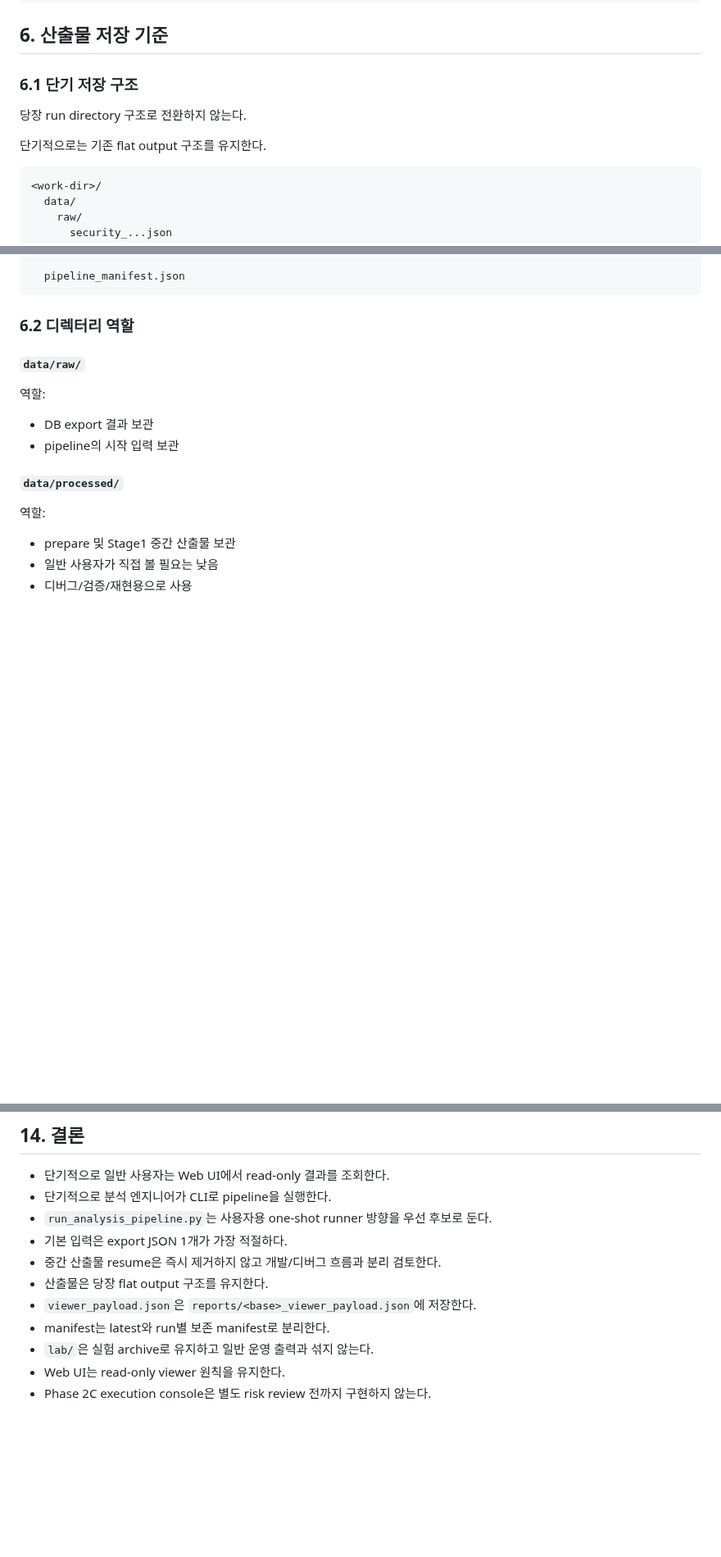
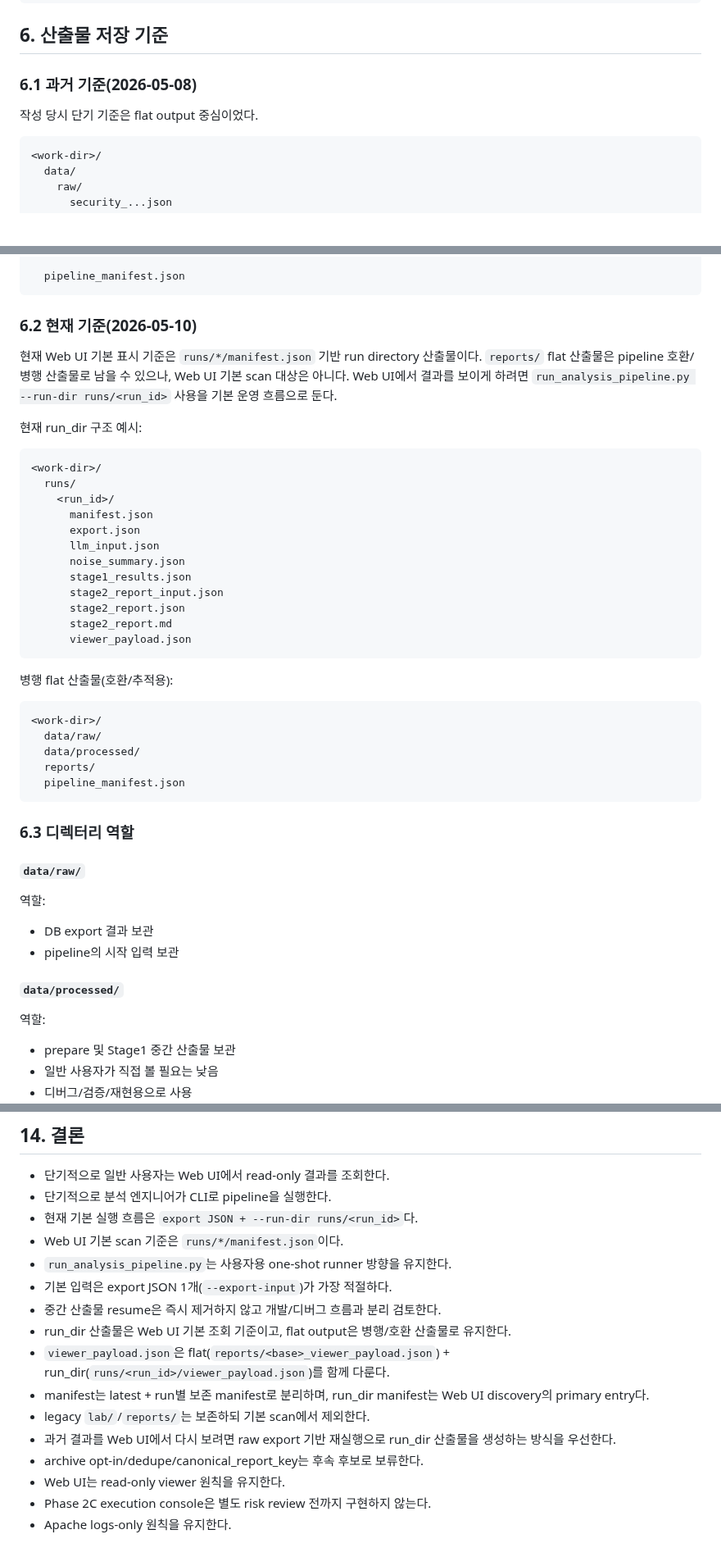
Before and after one commit to vachaf/project, a Markdown page: docs/design/99_run_analysis_pipeline_user_runner_ux_review.md, 3 parts joined by grey strips. Shown at 82% size. GitHub-like rendering; blank space fills up the shorter version.

Commit message:
docs: update runner ux for run dir default scan

````diff
--- a/docs/design/99_run_analysis_pipeline_user_runner_ux_review.md
+++ b/docs/design/99_run_analysis_pipeline_user_runner_ux_review.md
@@ -251,11 +277,9 @@ python ./src/run_analysis_pipeline.py \
 
 ## 6. 산출물 저장 기준
 
-### 6.1 단기 저장 구조
+### 6.1 과거 기준(2026-05-08)
 
-당장 run directory 구조로 전환하지 않는다.
-
-단기적으로는 기존 flat output 구조를 유지한다.
+작성 당시 단기 기준은 flat output 중심이었다.
 
 ```text
 <work-dir>/
@@ -280,7 +304,40 @@ python ./src/run_analysis_pipeline.py \
   pipeline_manifest.json
 ```
 
-### 6.2 디렉터리 역할
+### 6.2 현재 기준(2026-05-10)
+
+현재 Web UI 기본 표시 기준은 `runs/*/manifest.json` 기반 run directory 산출물이다.
+`reports/` flat 산출물은 pipeline 호환/병행 산출물로 남을 수 있으나, Web UI 기본 scan 대상은 아니다.
+Web UI에서 결과를 보이게 하려면 `run_analysis_pipeline.py --run-dir runs/<run_id>` 사용을 기본 운영 흐름으로 둔다.
+
+현재 run_dir 구조 예시:
+
+```text
+<work-dir>/
+  runs/
+    <run_id>/
+      manifest.json
+      export.json
+      llm_input.json
+      noise_summary.json
+      stage1_results.json
+      stage2_report_input.json
+      stage2_report.json
+      stage2_report.md
+      viewer_payload.json
+```
+
+병행 flat 산출물(호환/추적용):
+
+```text
+<work-dir>/
+  data/raw/
+  data/processed/
+  reports/
+  pipeline_manifest.json
+```
+
+### 6.3 디렉터리 역할
 
 #### `data/raw/`
 
@@ -702,12 +806,17 @@ Runner UX와 Web UI 표시 모두 Apache logs-only 원칙을 유지한다.
 
 * 단기적으로 일반 사용자는 Web UI에서 read-only 결과를 조회한다.
 * 단기적으로 분석 엔지니어가 CLI로 pipeline을 실행한다.
-* `run_analysis_pipeline.py`는 사용자용 one-shot runner 방향을 우선 후보로 둔다.
-* 기본 입력은 export JSON 1개가 가장 적절하다.
+* 현재 기본 실행 흐름은 `export JSON + --run-dir runs/<run_id>`다.
+* Web UI 기본 scan 기준은 `runs/*/manifest.json`이다.
+* `run_analysis_pipeline.py`는 사용자용 one-shot runner 방향을 유지한다.
+* 기본 입력은 export JSON 1개(`--export-input`)가 가장 적절하다.
 * 중간 산출물 resume은 즉시 제거하지 않고 개발/디버그 흐름과 분리 검토한다.
-* 산출물은 당장 flat output 구조를 유지한다.
-* `viewer_payload.json`은 `reports/<base>_viewer_payload.json`에 저장한다.
-* manifest는 latest와 run별 보존 manifest로 분리한다.
-* `lab/`은 실험 archive로 유지하고 일반 운영 출력과 섞지 않는다.
+* run_dir 산출물은 Web UI 기본 조회 기준이고, flat output은 병행/호환 산출물로 유지한다.
+* `viewer_payload.json`은 flat(`reports/<base>_viewer_payload.json`) + run_dir(`runs/<run_id>/viewer_payload.json`)를 함께 다룬다.
+* manifest는 latest + run별 보존 manifest로 분리하며, run_dir manifest는 Web UI discovery의 primary entry다.
+* legacy `lab/`/`reports/`는 보존하되 기본 scan에서 제외한다.
+* 과거 결과를 Web UI에서 다시 보려면 raw export 기반 재실행으로 run_dir 산출물을 생성하는 방식을 우선한다.
+* archive opt-in/dedupe/canonical_report_key는 후속 후보로 보류한다.
 * Web UI는 read-only viewer 원칙을 유지한다.
 * Phase 2C execution console은 별도 risk review 전까지 구현하지 않는다.
+* Apache logs-only 원칙을 유지한다.
````
Also changed, not shown: other parts of docs/design/99_run_analysis_pipeline_user_runner_ux_review.md (+86 -13 lines).
